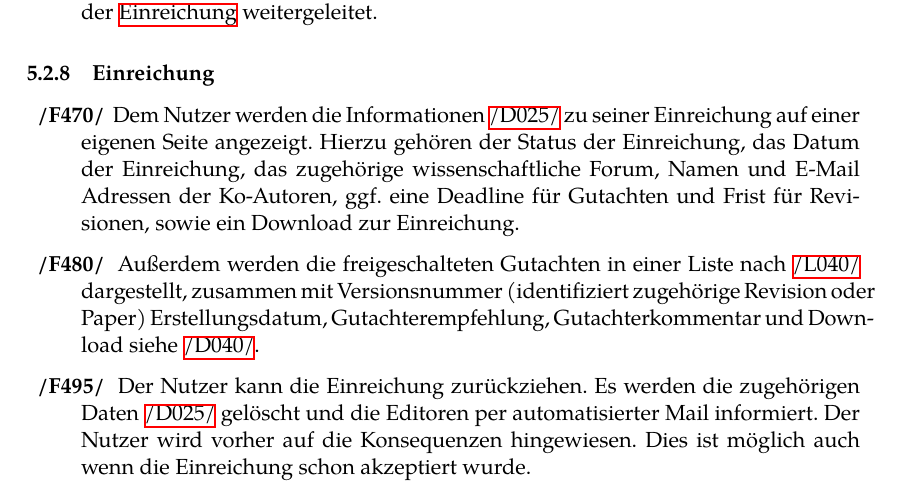
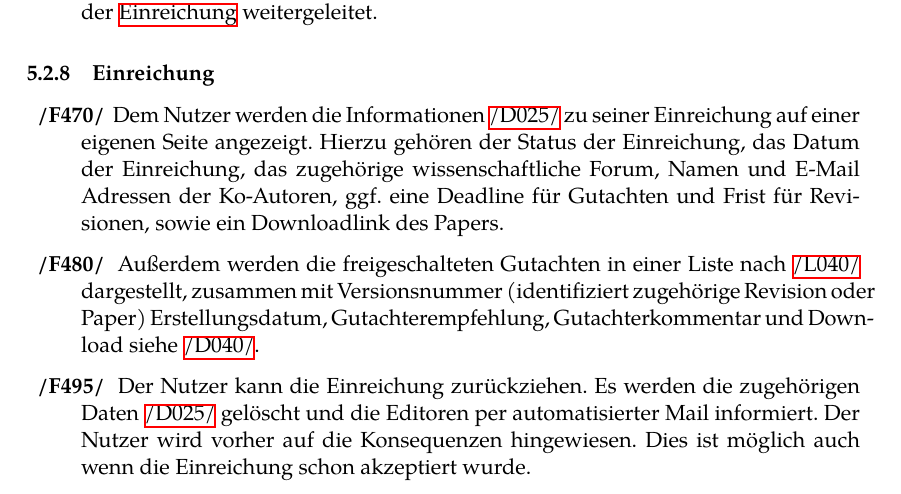
Before and after one commit to guersterst/LasEs, a LaTeX document (docs/Pflichtenheft/Main.tex, which reads docs/Pflichtenheft/Produktfunktionen.tex): part of page 11 of 30, cut so that both start at the same text. Compiled offline with XeLaTeX.

Commit message:
Apply 1 suggestion(s) to 1 file(s)

```diff
--- a/docs/Pflichtenheft/Produktfunktionen.tex
+++ b/docs/Pflichtenheft/Produktfunktionen.tex
@@ -162,7 +162,7 @@ Umgesetzt nach \hyperref[leist:050]{/L050/}
     \XXitem{/F470/}{funkt:470} Dem Nutzer werden die Informationen \hyperref[d025]{/D025/} zu seiner Einreichung auf einer eigenen Seite
     angezeigt. Hierzu gehören der Status der Einreichung, das Datum der Einreichung, das zugehörige
     wissenschaftliche Forum, Namen und E-Mail Adressen der Ko-Autoren, ggf. eine Deadline für Gutachten und Frist für Revisionen,
-    sowie ein Download zur Einreichung.
+    sowie ein Downloadlink des Papers.
     \XXitem{/F480/}{funkt:480} Außerdem werden die freigeschalteten Gutachten in einer
     Liste nach \hyperref[leist:40]{/L040/} dargestellt, zusammen mit Versionsnummer (identifiziert zugehörige Revision oder Paper)
     Erstellungsdatum, Gutachterempfehlung, Gutachterkommentar und Download siehe \hyperref[d040]{/D040/}.
```
